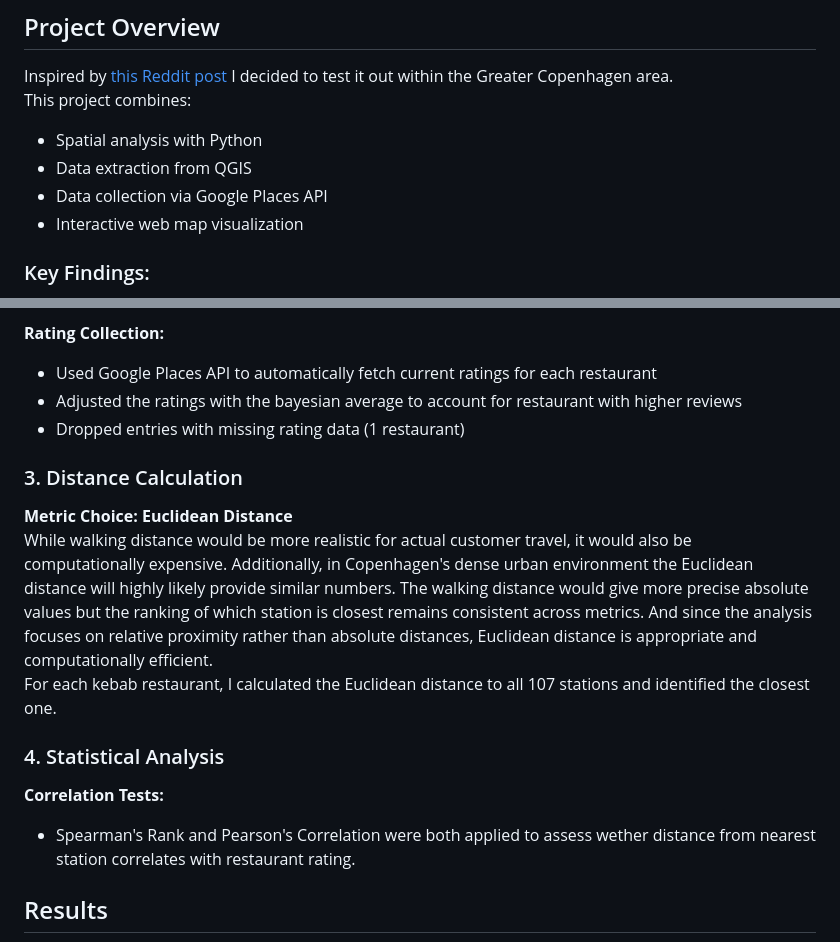
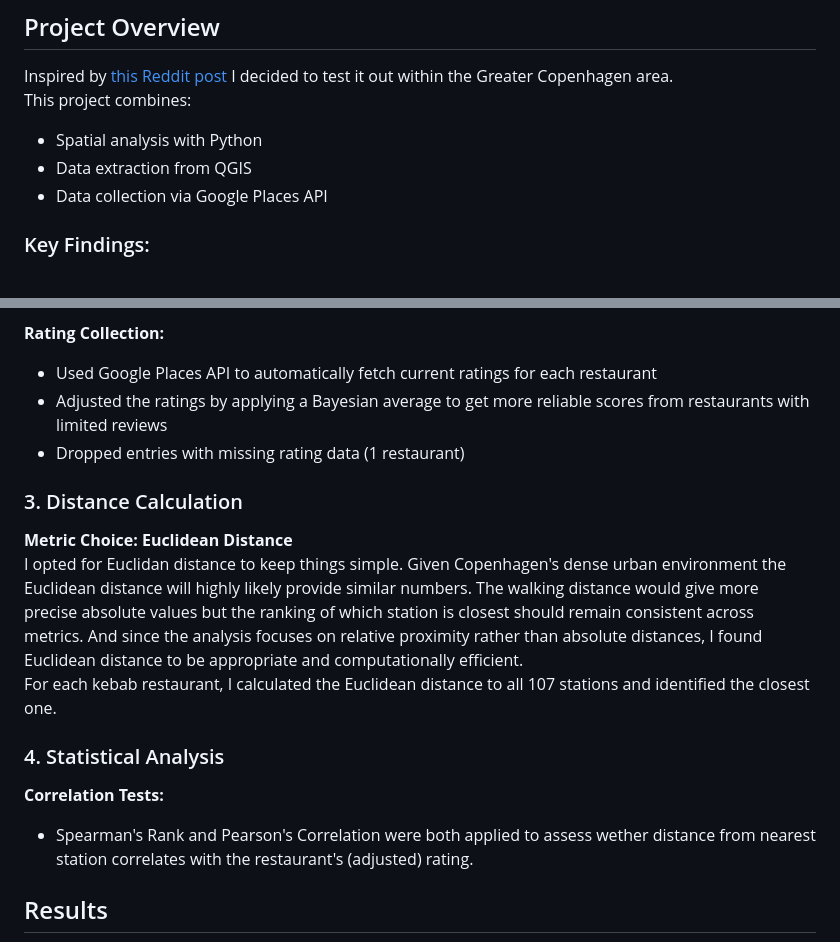
Before and after one commit to scet2/Kebap_Analysis, a Markdown page: README.md, 2 parts joined by grey strips. Rendered like a GitHub page.

```diff
--- a/README.md
+++ b/README.md
@@ -7,7 +7,6 @@ This project combines:
 - Spatial analysis with Python
 - Data extraction from QGIS
 - Data collection via Google Places API
-- Interactive web map visualization
 
 ### Key Findings:
 - Sample size: 112 kebab restaurants, 107 train/metro stations
@@ -63,18 +59,18 @@ Before cleaning/filtering
 
 **Rating Collection:**
 - Used Google Places API to automatically fetch current ratings for each restaurant
-- Adjusted the ratings with the bayesian average to account for restaurant with higher reviews
+- Adjusted the ratings by applying a Bayesian average to get more reliable scores from restaurants with limited reviews
 - Dropped entries with missing rating data (1 restaurant)
 
 ### 3. Distance Calculation
 **Metric Choice: Euclidean Distance** <br>
-While walking distance would be more realistic for actual customer travel, it would also be computationally expensive. Additionally, in Copenhagen's dense urban environment the Euclidean distance will highly likely provide similar numbers. The walking distance would give more precise absolute values but the ranking of which station is closest remains consistent across metrics. And since the analysis focuses on relative proximity rather than absolute distances, Euclidean distance is appropriate and computationally efficient.
+I opted for Euclidan distance to keep things simple. Given Copenhagen's dense urban environment the Euclidean distance will highly likely provide similar numbers. The walking distance would give more precise absolute values but the ranking of which station is closest should remain consistent across metrics. And since the analysis focuses on relative proximity rather than absolute distances, I found Euclidean distance to be appropriate and computationally efficient.
 <br>
 For each kebab restaurant, I calculated the Euclidean distance to all 107 stations and identified the closest one.
 
 ### 4. Statistical Analysis
 **Correlation Tests:**
-- Spearman's Rank and Pearson's Correlation were both applied to assess wether distance from nearest station correlates with restaurant rating.
+- Spearman's Rank and Pearson's Correlation were both applied to assess wether distance from nearest station correlates with the restaurant's (adjusted) rating.
 
 ## Results
 <img src="figures/ratings_distance_scatter.png" alt="Scatter plot" width="600">
```
Also changed, not shown: other parts of README.md (+2 -5 lines).
